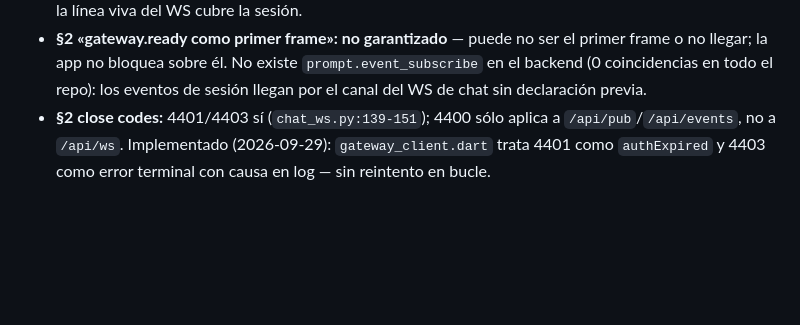
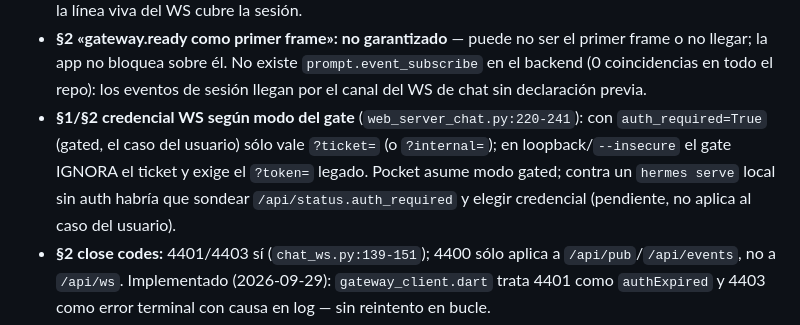
Before and after one commit to b4391co/bermes, a Markdown page: docs/protocol/hermes-map.md, the part around the change. Drawn GitHub-style; blank space fills up the shorter version.

Commit message:
docs(mapa): credencial WS según modo del gate (ticket gated vs token loopback)
Hallazgo de la auditoría de transporte, verificado en web_server_chat.py:220-241.
Los tres auditores duplicaban cobertura ya existente (audit-auth/audit-groups) y
sus pendientes los cerré yo con evidencia directa: session.create{title,hidden,
follow_profile_config}+session.title correctos (contracts/sessions.py:127-135,
methods_session.py:1134); resumeCanonicalSession no usa resume ciego; campos de
TranscriptMessage del parser vivo coinciden con contracts/common.py:158-176.

```diff
--- a/docs/protocol/hermes-map.md
+++ b/docs/protocol/hermes-map.md
@@ -127,6 +127,12 @@ desmiente o matiza:
   primer frame o no llegar; la app no bloquea sobre él. No existe
   `prompt.event_subscribe` en el backend (0 coincidencias en todo el repo): los
   eventos de sesión llegan por el canal del WS de chat sin declaración previa.
+- **§1/§2 credencial WS según modo del gate** (`web_server_chat.py:220-241`):
+  con `auth_required=True` (gated, el caso del usuario) sólo vale `?ticket=` (o
+  `?internal=`); en loopback/`--insecure` el gate IGNORA el ticket y exige el
+  `?token=` legado. Pocket asume modo gated; contra un `hermes serve` local sin
+  auth habría que sondear `/api/status.auth_required` y elegir credencial
+  (pendiente, no aplica al caso del usuario).
 - **§2 close codes:** 4401/4403 sí (`chat_ws.py:139-151`); 4400 sólo aplica a
   `/api/pub`/`/api/events`, no a `/api/ws`. Implementado (2026-09-29):
   `gateway_client.dart` trata 4401 como `authExpired` y 4403 como error
```
